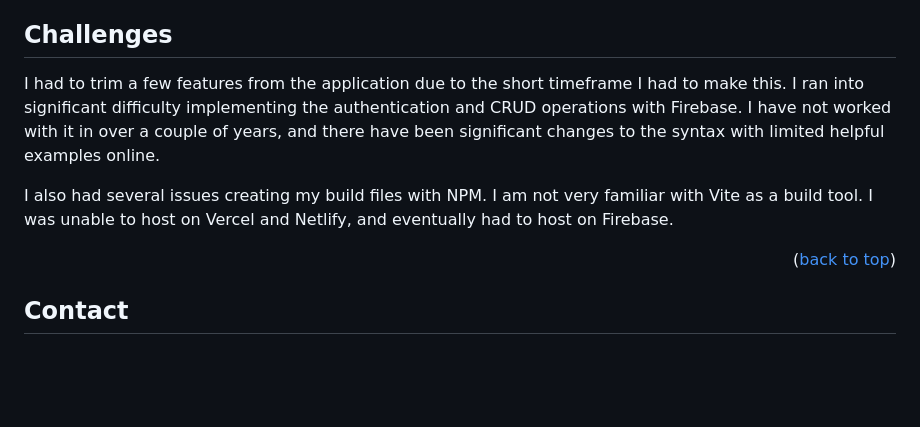
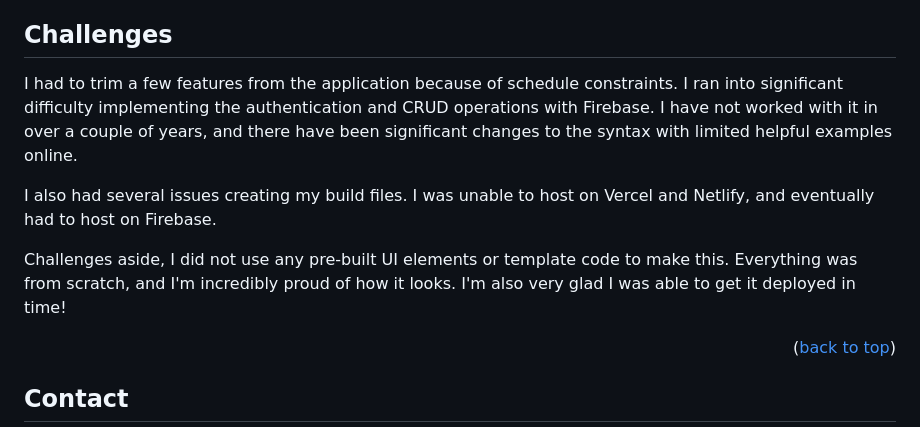
Before and after one commit to leanneholmes/cardcrafter, a Markdown page: README.md, the part around the change. GitHub-like rendering; blank space fills up the shorter version.

```diff
--- a/README.md
+++ b/README.md
@@ -122,9 +122,11 @@ Use this space to show useful examples of how a project can be used. Additional
 <!-- CONTACT -->
 ## Challenges
 
-I had to trim a few features from the application due to the short timeframe I had to make this. I ran into significant difficulty implementing the authentication and CRUD operations with Firebase. I have not worked with it in over a couple of years, and there have been significant changes to the syntax with limited helpful examples online.
+I had to trim a few features from the application because of schedule constraints. I ran into significant difficulty implementing the authentication and CRUD operations with Firebase. I have not worked with it in over a couple of years, and there have been significant changes to the syntax with limited helpful examples online.
 
-I also had several issues creating my build files with NPM. I am not very familiar with Vite as a build tool. I was unable to host on Vercel and Netlify, and eventually had to host on Firebase.
+I also had several issues creating my build files. I was unable to host on Vercel and Netlify, and eventually had to host on Firebase.
+
+Challenges aside, I did not use any pre-built UI elements or template code to make this. Everything was from scratch, and I'm incredibly proud of how it looks. I'm also very glad I was able to get it deployed in time!
 
 <p align="right">(<a href="#readme-top">back to top</a>)</p>
 
```
